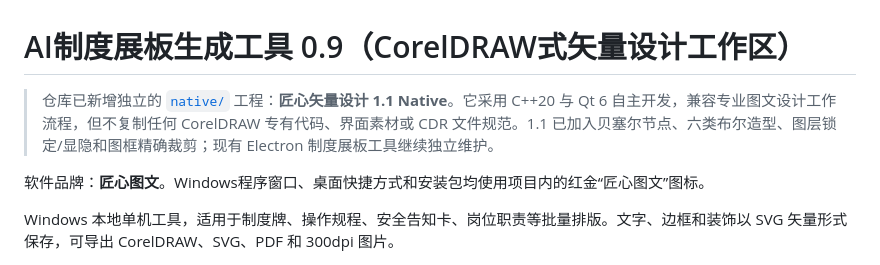
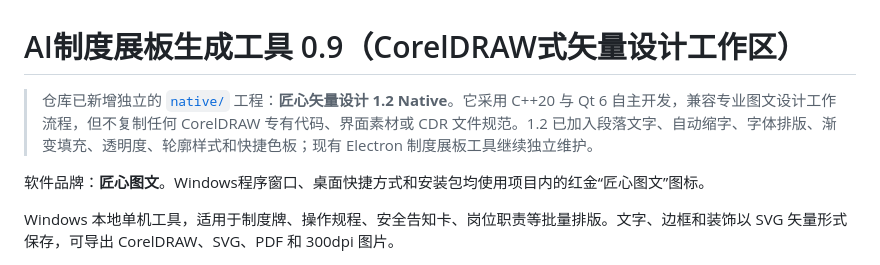
Before and after one commit to 443385106-lab/-AI-, a Markdown page: README.md, the part around the change. GitHub-like rendering.

Commit message:
Stage 3: README.md

```diff
--- a/README.md
+++ b/README.md
@@ -1,6 +1,6 @@
 # AI制度展板生成工具 0.9（CorelDRAW式矢量设计工作区）
 
-> 仓库已新增独立的 [`native/`](native/) 工程：**匠心矢量设计 1.1 Native**。它采用 C++20 与 Qt 6 自主开发，兼容专业图文设计工作流程，但不复制任何 CorelDRAW 专有代码、界面素材或 CDR 文件规范。1.1 已加入贝塞尔节点、六类布尔造型、图层锁定/显隐和图框精确裁剪；现有 Electron 制度展板工具继续独立维护。
+> 仓库已新增独立的 [`native/`](native/) 工程：**匠心矢量设计 1.2 Native**。它采用 C++20 与 Qt 6 自主开发，兼容专业图文设计工作流程，但不复制任何 CorelDRAW 专有代码、界面素材或 CDR 文件规范。1.2 已加入段落文字、自动缩字、字体排版、渐变填充、透明度、轮廓样式和快捷色板；现有 Electron 制度展板工具继续独立维护。
 
 软件品牌：**匠心图文**。Windows程序窗口、桌面快捷方式和安装包均使用项目内的红金“匠心图文”图标。
 
```
